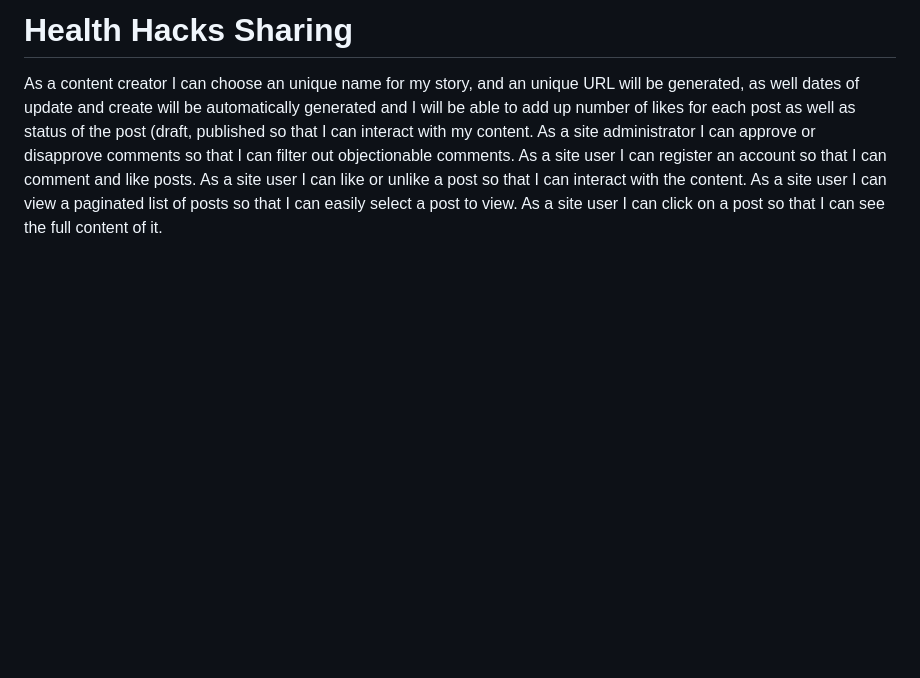
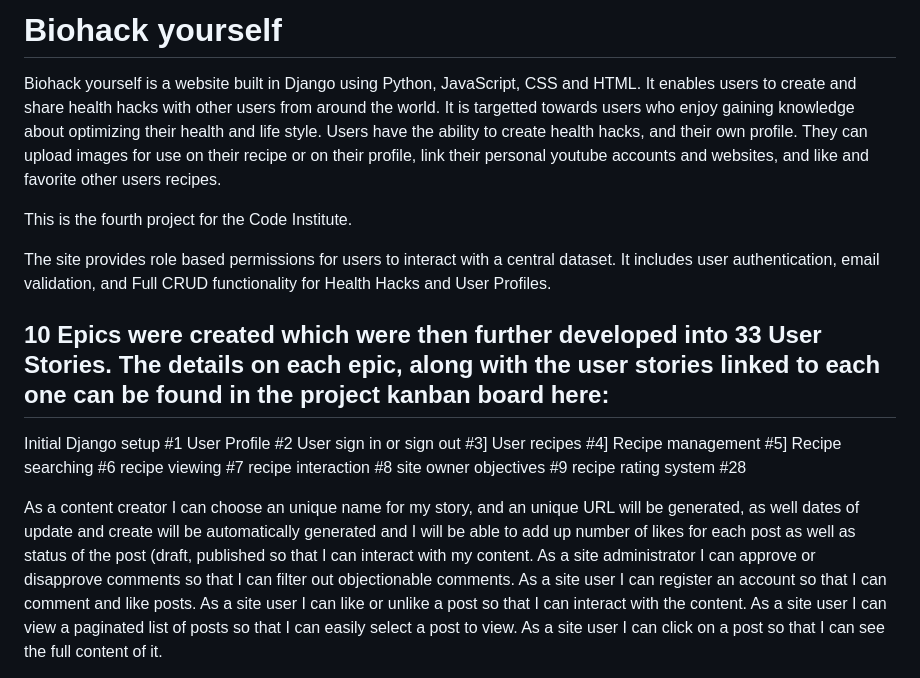
Before and after one commit to Gogomeg/Biohack-yourself, a Markdown page: README.md, the part around the change printed below. Drawn GitHub-style; blank space fills up the shorter version.

```diff
--- a/README.md
+++ b/README.md
@@ -1,5 +1,24 @@
 
-# Health Hacks Sharing
+# Biohack yourself
+
+Biohack yourself is a website built in Django using Python, JavaScript, CSS and HTML. It enables users to create and share health hacks with other users from around the world. It is targetted towards users who enjoy gaining knowledge about optimizing their health and life style. Users have the ability to create health hacks, and their own profile. They can upload images for use on their recipe or on their profile, link their personal youtube accounts and websites, and like and favorite other users recipes.
+
+This is the fourth project for the Code Institute.
+
+The site provides role based permissions for users to interact with a central dataset. It includes user authentication, email validation, and Full CRUD functionality for Health Hacks and User Profiles.
+
+## 10 Epics were created which were then further developed into 33 User Stories. The details on each epic, along with the user stories linked to each one can be found in the project kanban board here:
+
+Initial Django setup #1
+User Profile #2
+User sign in or sign out #3]
+User recipes #4]
+Recipe management #5]
+Recipe searching #6
+recipe viewing #7
+recipe interaction #8
+site owner objectives #9
+recipe rating system #28
 
 As a content creator I can choose an unique name for my story, and an unique URL will be generated, as well dates of update and create will be automatically generated and I will be able to add up number of likes for each post as well as status of the post (draft, published so that I can interact with my content.
 As a site administrator I can approve or disapprove comments so that I can filter out objectionable comments.
```
Also changed, not shown: other parts of README.md (+5 -5 lines).
